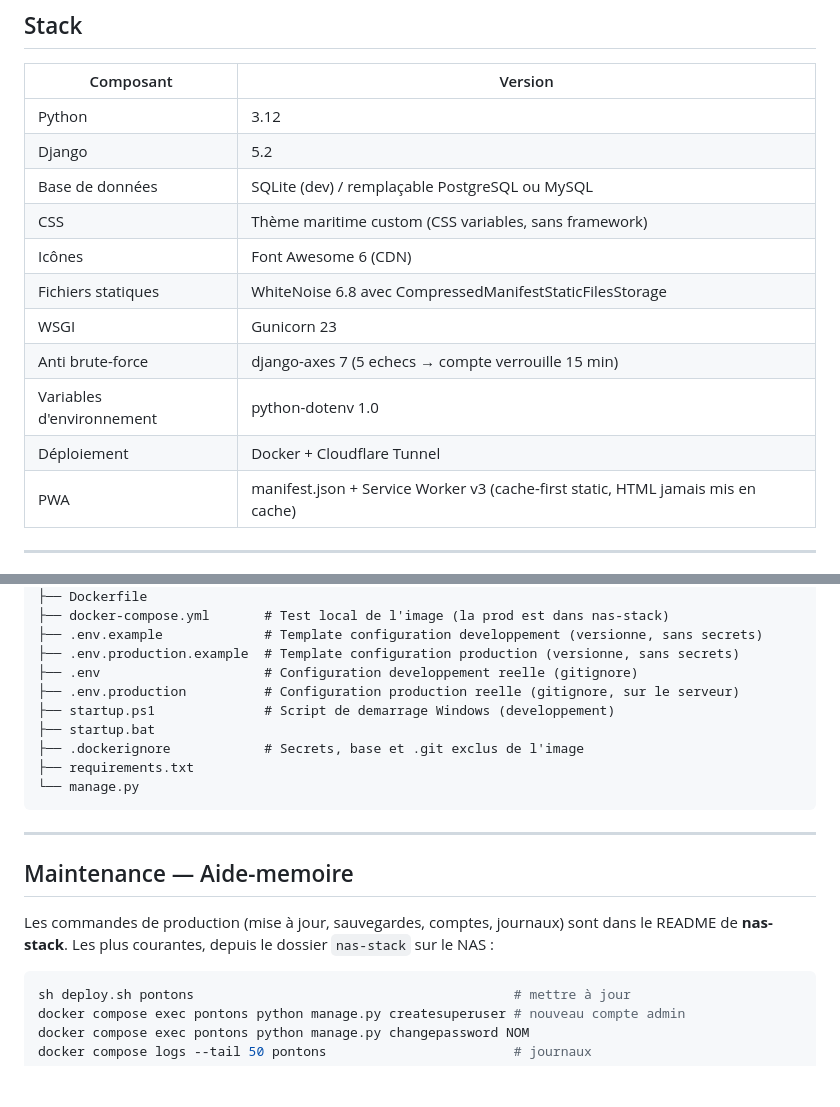
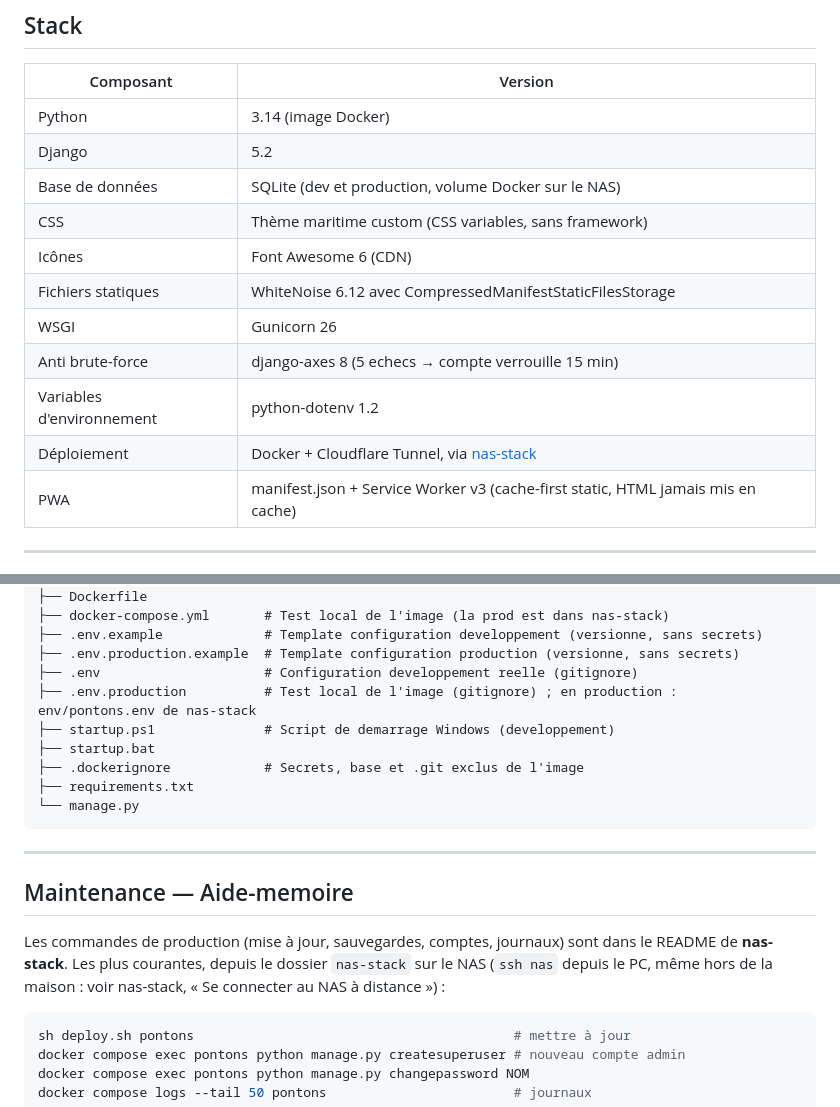
Before and after one commit to Samito-05/GestionnairePontons, a Markdown page: README.md, 2 parts joined by grey strips. Rendered like a GitHub page; blank space fills up the shorter version.

Commit message:
docs: README à jour (versions, production via nas-stack, accès SSH)

````diff
--- a/README.md
+++ b/README.md
@@ -10,16 +10,16 @@ Installable comme application mobile (PWA) sur Android, iOS et desktop.
 
 | Composant | Version |
 |---|---|
-| Python | 3.12 |
+| Python | 3.14 (image Docker) |
 | Django | 5.2 |
-| Base de données | SQLite (dev) / remplaçable PostgreSQL ou MySQL |
+| Base de données | SQLite (dev et production, volume Docker sur le NAS) |
 | CSS | Thème maritime custom (CSS variables, sans framework) |
 | Icônes | Font Awesome 6 (CDN) |
-| Fichiers statiques | WhiteNoise 6.8 avec CompressedManifestStaticFilesStorage |
-| WSGI | Gunicorn 23 |
-| Anti brute-force | django-axes 7 (5 echecs → compte verrouille 15 min) |
-| Variables d'environnement | python-dotenv 1.0 |
-| Déploiement | Docker + Cloudflare Tunnel |
+| Fichiers statiques | WhiteNoise 6.12 avec CompressedManifestStaticFilesStorage |
+| WSGI | Gunicorn 26 |
+| Anti brute-force | django-axes 8 (5 echecs → compte verrouille 15 min) |
+| Variables d'environnement | python-dotenv 1.2 |
+| Déploiement | Docker + Cloudflare Tunnel, via [nas-stack](https://github.com/Samito-05/nas-stack) |
 | PWA | manifest.json + Service Worker v3 (cache-first static, HTML jamais mis en cache) |
 
 ---
@@ -236,7 +236,7 @@ GestionnairePontons/
 ├── .env.example             # Template configuration developpement (versionne, sans secrets)
 ├── .env.production.example  # Template configuration production (versionne, sans secrets)
 ├── .env                     # Configuration developpement reelle (gitignore)
-├── .env.production          # Configuration production reelle (gitignore, sur le serveur)
+├── .env.production          # Test local de l'image (gitignore) ; en production : env/pontons.env de nas-stack
 ├── startup.ps1              # Script de demarrage Windows (developpement)
 ├── startup.bat
 ├── .dockerignore            # Secrets, base et .git exclus de l'image
@@ -248,7 +248,7 @@ GestionnairePontons/
 
 ## Maintenance — Aide-memoire
 
-Les commandes de production (mise à jour, sauvegardes, comptes, journaux) sont dans le README de **nas-stack**. Les plus courantes, depuis le dossier `nas-stack` sur le NAS :
+Les commandes de production (mise à jour, sauvegardes, comptes, journaux) sont dans le README de **nas-stack**. Les plus courantes, depuis le dossier `nas-stack` sur le NAS (`ssh nas` depuis le PC, même hors de la maison : voir nas-stack, « Se connecter au NAS à distance ») :
 
 ```bash
 sh deploy.sh pontons                                         # mettre à jour
````
